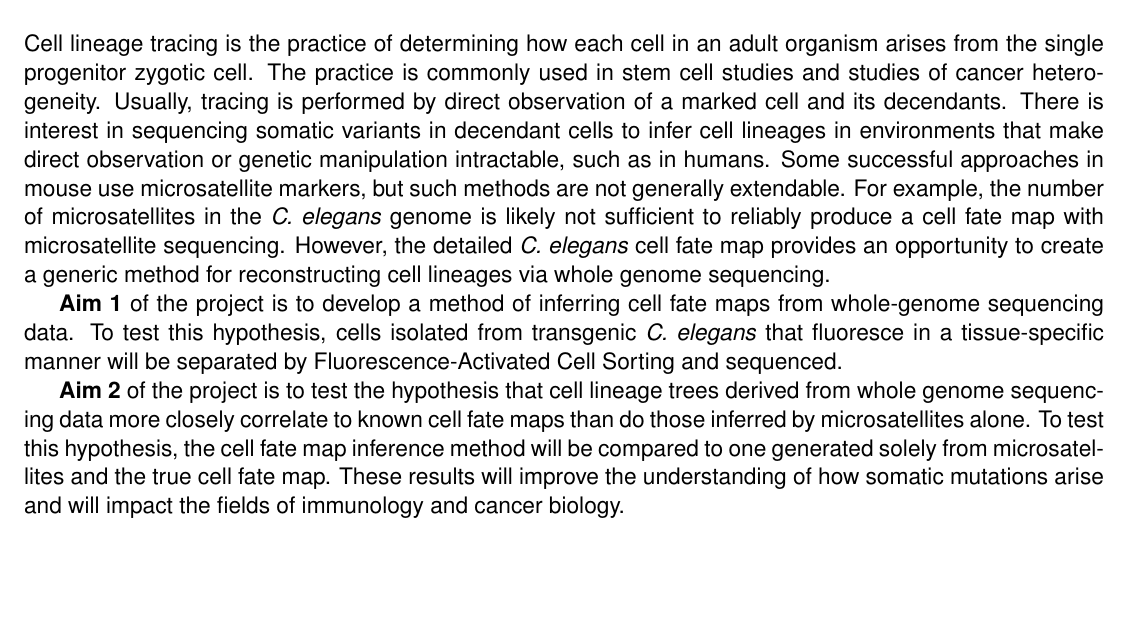
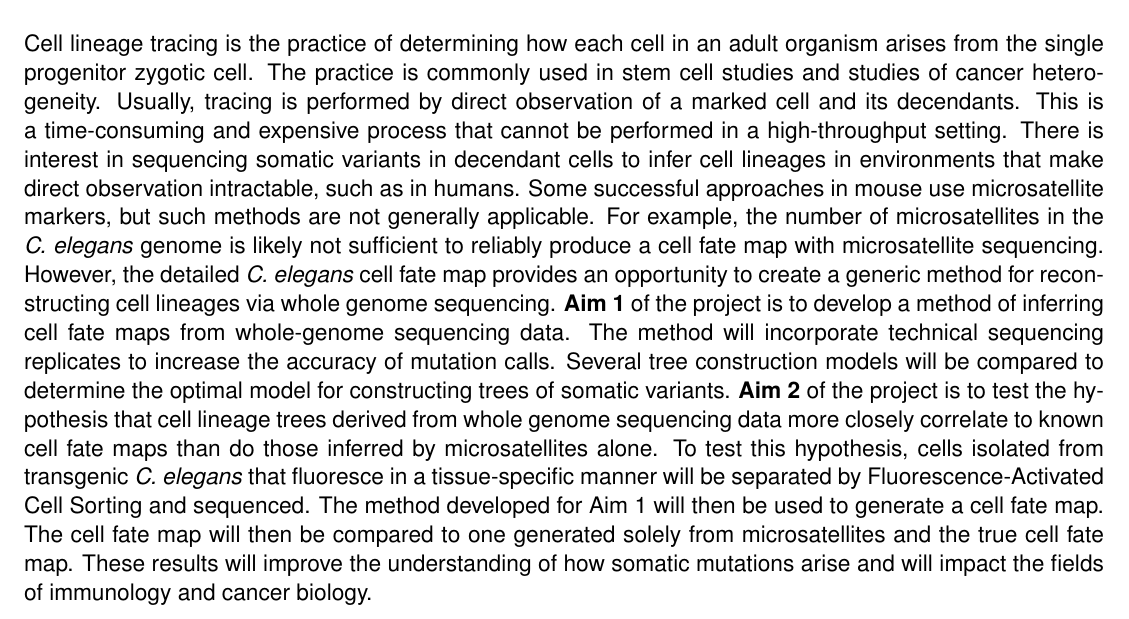
Before and after one commit to adamjorr/comps, a LaTeX document (worm-lineages/abstract.tex): part of the page, cut so that both start at the same text, the shorter picture padded with empty space. Compiled offline with pdfLaTeX.

Commit message:
finish draft of worm lineages

```diff
--- a/worm-lineages/abstract.tex
+++ b/worm-lineages/abstract.tex
@@ -41,18 +41,18 @@
 Cell lineage tracing is the practice of determining how each cell in an adult organism arises from the single progenitor zygotic cell.
 The practice is commonly used in stem cell studies and studies of cancer heterogeneity.
 Usually, tracing is performed by direct observation of a marked cell and its decendants.
-There is interest in sequencing somatic variants in decendant cells to infer cell lineages in environments that make direct observation or genetic manipulation intractable, such as in humans.
-Some successful approaches in mouse use microsatellite markers, but such methods are not generally extendable.
+This is a time-consuming and expensive process that cannot be performed in a high-throughput setting.
+There is interest in sequencing somatic variants in decendant cells to infer cell lineages in environments that make direct observation intractable, such as in humans.
+Some successful approaches in mouse use microsatellite markers, but such methods are not generally applicable.
 For example, the number of microsatellites in the \textit{C. elegans} genome is likely not sufficient to reliably produce a cell fate map with microsatellite sequencing.
 However, the detailed \textit{C. elegans} cell fate map provides an opportunity to create a generic method for reconstructing cell lineages via whole genome sequencing.
-% Cancer is a devastating disease caused by mutations in somatic cells that cause those cells to rapidly proliferate and evade the immune system.
-% Despite this fact, little is known about how somatic mutations are produced and spread.
-
 \textbf{Aim 1} of the project is to develop a method of inferring cell fate maps from whole-genome sequencing data.
+The method will incorporate technical sequencing replicates to increase the accuracy of mutation calls.
+Several tree construction models will be compared to determine the optimal model for constructing trees of somatic variants.
+\textbf{Aim 2} of the project is to test the hypothesis that cell lineage trees derived from whole genome sequencing data more closely correlate to known cell fate maps than do those inferred by microsatellites alone.
 To test this hypothesis, cells isolated from transgenic \textit{C. elegans} that fluoresce in a tissue-specific manner will be separated by Fluorescence-Activated Cell Sorting and sequenced.
-
-\textbf{Aim 2} of the project is to test the hypothesis that cell lineage trees derived from whole genome sequencing data more closely correlate to known cell fate maps than do those inferred by microsatellites alone.
-To test this hypothesis, the cell fate map inference method will be compared to one generated solely from microsatellites and the true cell fate map.
+The method developed for Aim 1 will then be used to generate a cell fate map.
+The cell fate map will then be compared to one generated solely from microsatellites and the true cell fate map.
 These results will improve the understanding of how somatic mutations arise and will impact the fields of immunology and cancer biology.
 
 
```
